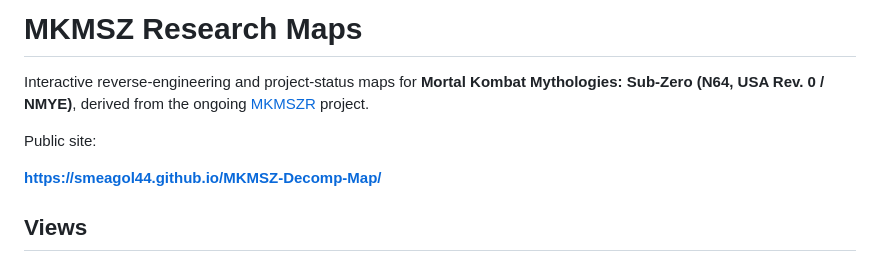
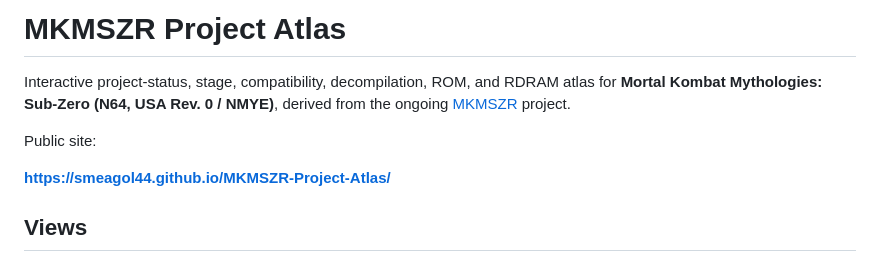
Before and after one commit to smeagol44/MKMSZ-Decomp-Map, a Markdown page: README.md, the part around the change. Rendered like a GitHub page.

Commit message:
docs: rename project atlas

```diff
--- a/README.md
+++ b/README.md
@@ -1,10 +1,10 @@
-# MKMSZ Research Maps
+# MKMSZR Project Atlas
 
-Interactive reverse-engineering and project-status maps for **Mortal Kombat Mythologies: Sub-Zero (N64, USA Rev. 0 / NMYE)**, derived from the ongoing [MKMSZR](https://github.com/smeagol44/MKMSZ-Randomizer) project.
+Interactive project-status, stage, compatibility, decompilation, ROM, and RDRAM atlas for **Mortal Kombat Mythologies: Sub-Zero (N64, USA Rev. 0 / NMYE)**, derived from the ongoing [MKMSZR](https://github.com/smeagol44/MKMSZ-Randomizer) project.
 
 Public site:
 
-**https://smeagol44.github.io/MKMSZ-Decomp-Map/**
+**https://smeagol44.github.io/MKMSZR-Project-Atlas/**
 
 ## Views
 
```
